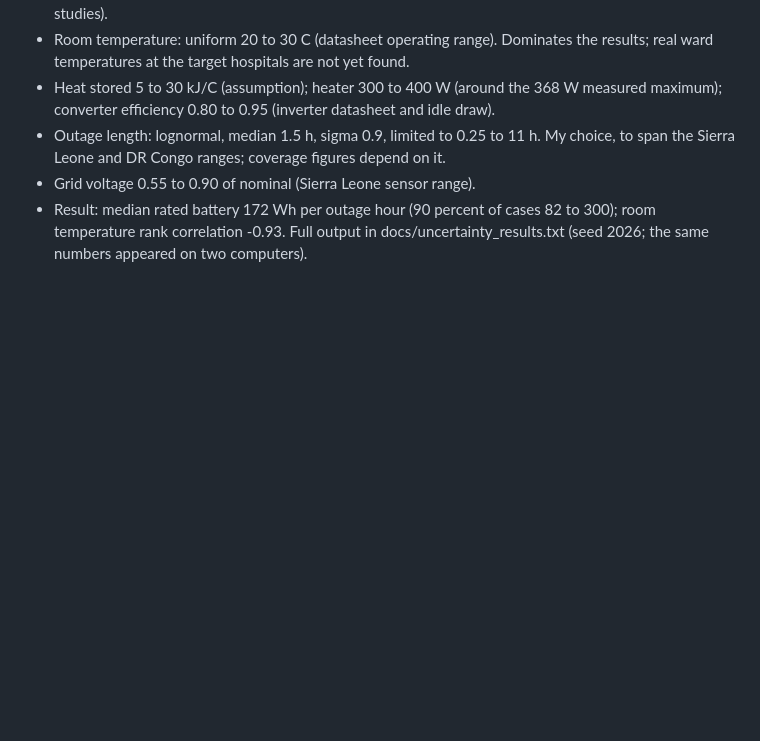
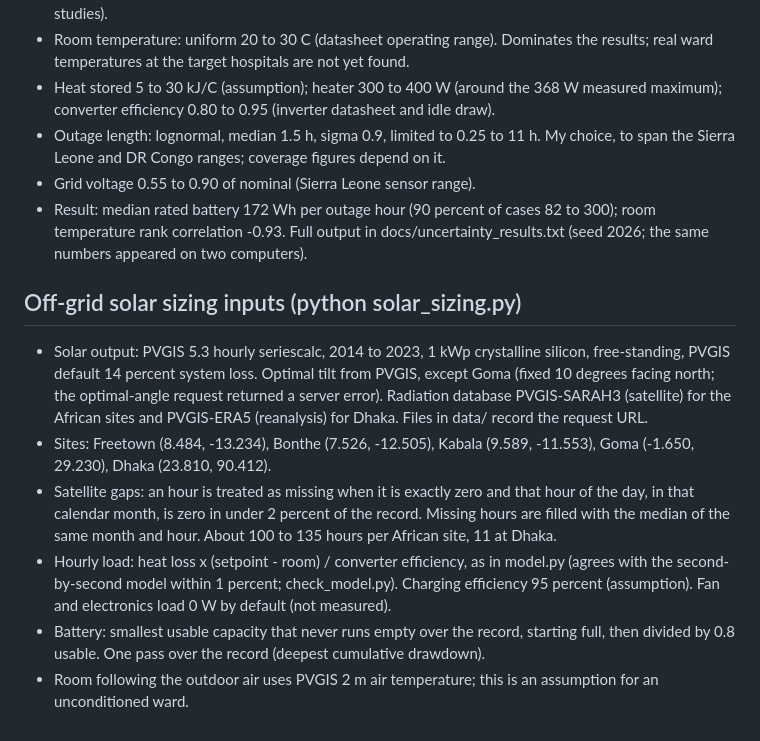
Before and after one commit to Alusine-bah/incubator-power-resilience, a Markdown page: PARAMETERS.md, the part around the change. Drawn GitHub-style; blank space fills up the shorter version.

```diff
--- a/PARAMETERS.md
+++ b/PARAMETERS.md
@@ -128,3 +128,12 @@ Status: CITED = a published value supports it; DERIVED = our arithmetic from pub
 - Outage length: lognormal, median 1.5 h, sigma 0.9, limited to 0.25 to 11 h. My choice, to span the Sierra Leone and DR Congo ranges; coverage figures depend on it.
 - Grid voltage 0.55 to 0.90 of nominal (Sierra Leone sensor range).
 - Result: median rated battery 172 Wh per outage hour (90 percent of cases 82 to 300); room temperature rank correlation -0.93. Full output in docs/uncertainty_results.txt (seed 2026; the same numbers appeared on two computers).
+
+
+## Off-grid solar sizing inputs (python solar_sizing.py)
+- Solar output: PVGIS 5.3 hourly seriescalc, 2014 to 2023, 1 kWp crystalline silicon, free-standing, PVGIS default 14 percent system loss. Optimal tilt from PVGIS, except Goma (fixed 10 degrees facing north; the optimal-angle request returned a server error). Radiation database PVGIS-SARAH3 (satellite) for the African sites and PVGIS-ERA5 (reanalysis) for Dhaka. Files in data/ record the request URL.
+- Sites: Freetown (8.484, -13.234), Bonthe (7.526, -12.505), Kabala (9.589, -11.553), Goma (-1.650, 29.230), Dhaka (23.810, 90.412).
+- Satellite gaps: an hour is treated as missing when it is exactly zero and that hour of the day, in that calendar month, is zero in under 2 percent of the record. Missing hours are filled with the median of the same month and hour. About 100 to 135 hours per African site, 11 at Dhaka.
+- Hourly load: heat loss x (setpoint - room) / converter efficiency, as in model.py (agrees with the second-by-second model within 1 percent; check_model.py). Charging efficiency 95 percent (assumption). Fan and electronics load 0 W by default (not measured).
+- Battery: smallest usable capacity that never runs empty over the record, starting full, then divided by 0.8 usable. One pass over the record (deepest cumulative drawdown).
+- Room following the outdoor air uses PVGIS 2 m air temperature; this is an assumption for an unconditioned ward.
```
Also changed, not shown: README.md (+26 -0 lines), docs/solar_sizing.png (added), 11 other files.
